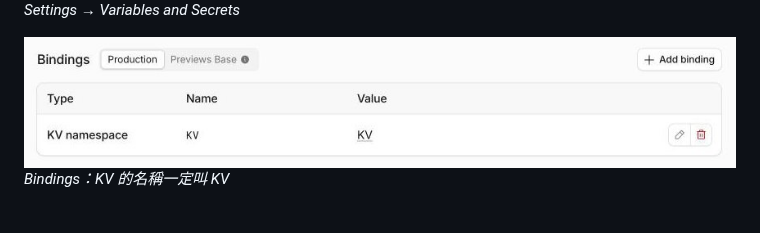
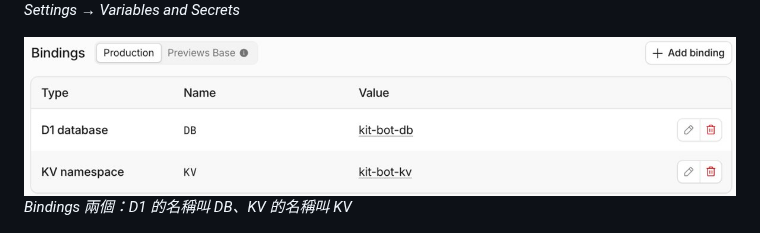
Before and after one commit to ChinYuanYang/ig-comment-dm-bot, a Markdown page: docs/網頁版架設指南.md, the part around the change. Drawn GitHub-style; pictures changed too: assets/shots/s11_cf_bindings.jpg (added), assets/shots/s11_cf_kv.jpg (deleted).

Commit message:
網頁版指南第 6 步：換成有 D1 與 KV 兩個綁定的截圖
Co-Authored-By: Claude Opus 5.5 <noreply@anthropic.com>

```diff
--- a/docs/網頁版架設指南.md
+++ b/docs/網頁版架設指南.md
@@ -173,8 +173,8 @@ https://transparency.meta.com/zh-tw/policies/community-standards/spam/
 *Settings → Variables and Secrets*
 
 
-![Bindings：KV 的名稱一定叫 KV](../assets/shots/s11_cf_kv.jpg)
-*Bindings：KV 的名稱一定叫 KV*
+![Bindings 兩個：D1 的名稱叫 DB、KV 的名稱叫 KV](../assets/shots/s11_cf_bindings.jpg)
+*Bindings 兩個：D1 的名稱叫 DB、KV 的名稱叫 KV*
 
 
 ![Trigger events → Cron triggers 兩個](../assets/shots/s12_cf_cron.jpg)
```
